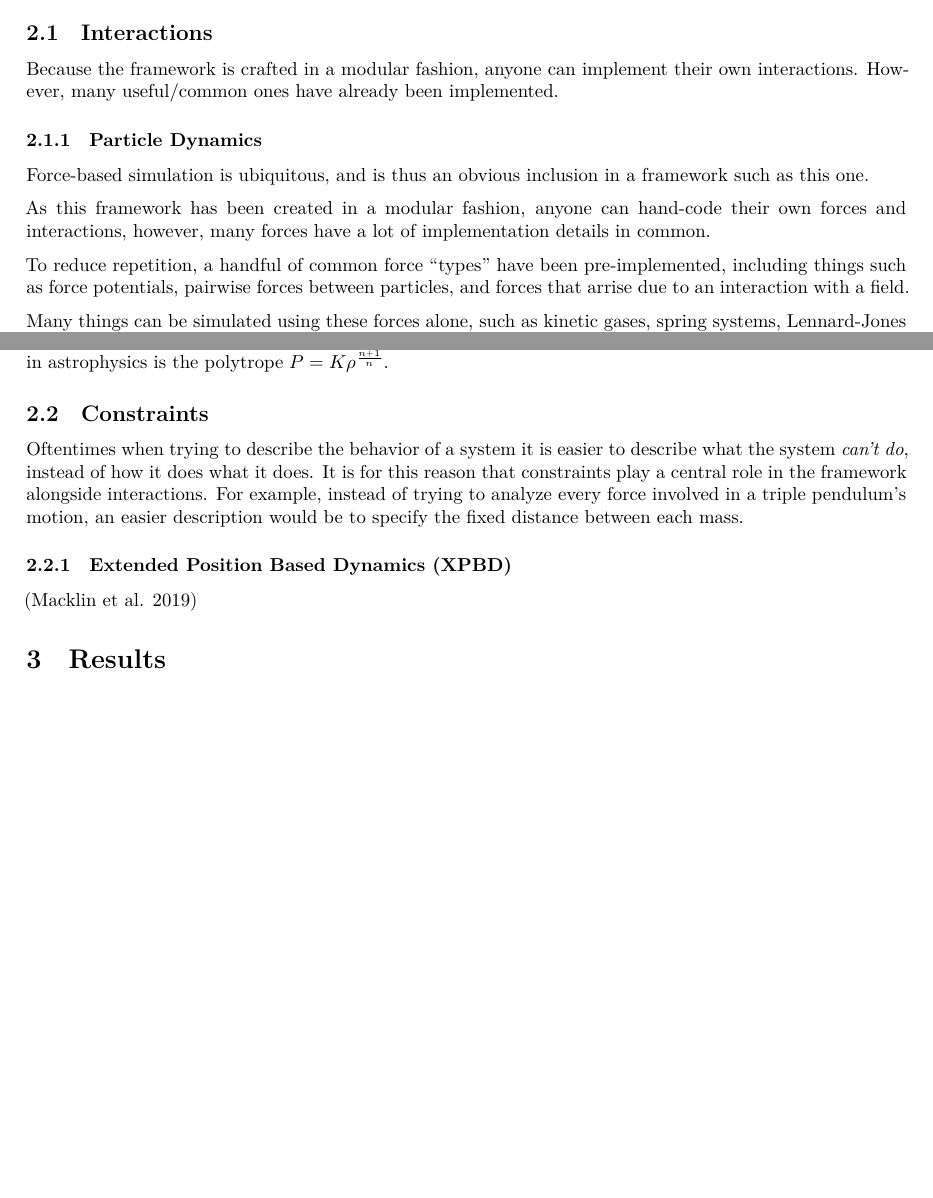
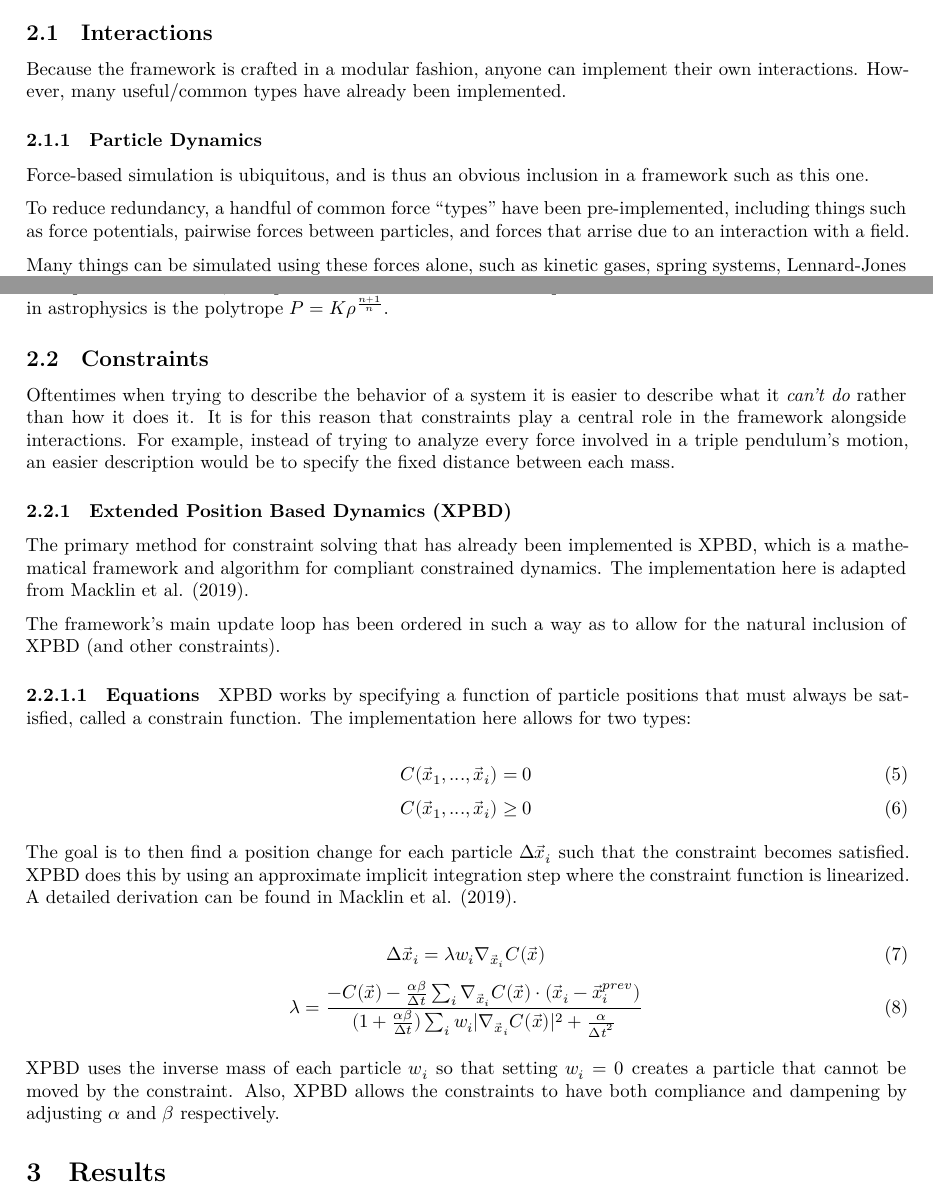
Before and after one commit to aydencook03/simulation_engine, a Quarto document (media/report.qmd): two parts of pages 2 and 4 of 5, joined at a grey line, cut so that both start at the same text, the shorter picture padded with empty space. Rendered offline with R 4.5, knitr and Pandoc in place of Quarto, then LaTeX, with nearby package versions.

Commit message:
report: started xpbd section

```diff
--- a/media/report.qmd
+++ b/media/report.qmd
@@ -46,15 +46,13 @@ The ordering of the update loop has been chosen carefully as to allow as wide a
 
 ## Interactions
 
-Because the framework is crafted in a modular fashion, anyone can implement their own interactions. However, many useful/common ones have already been implemented.
+Because the framework is crafted in a modular fashion, anyone can implement their own interactions. However, many useful/common types have already been implemented.
 
 ### Particle Dynamics
 
 Force-based simulation is ubiquitous, and is thus an obvious inclusion in a framework such as this one.
 
-As this framework has been created in a modular fashion, anyone can hand-code their own forces and interactions, however, many forces have a lot of implementation details in common.
-
-To reduce repetition, a handful of common force "types" have been pre-implemented, including things such as force potentials, pairwise forces between particles, and forces that arrise due to an interaction with a field.
+To reduce redundancy, a handful of common force "types" have been pre-implemented, including things such as force potentials, pairwise forces between particles, and forces that arrise due to an interaction with a field.
 
 Many things can be simulated using these forces alone, such as kinetic gases, spring systems, Lennard-Jones fluids, gravity, etc.
 
@@ -118,11 +116,35 @@ Given that $\nabla W(\vec{r}_i-\vec{r}_j, h) = -\nabla W(\vec{r}_j-\vec{r}_i, h)
 
 ## Constraints {#sec-constraints}
 
-Oftentimes when trying to describe the behavior of a system it is easier to describe what the system *can't do*, instead of how it does what it does. It is for this reason that constraints play a central role in the framework alongside interactions. For example, instead of trying to analyze every force involved in a triple pendulum's motion, an easier description would be to specify the fixed distance between each mass.
+Oftentimes when trying to describe the behavior of a system it is easier to describe what it *can't do* rather than how it does it. It is for this reason that constraints play a central role in the framework alongside interactions. For example, instead of trying to analyze every force involved in a triple pendulum's motion, an easier description would be to specify the fixed distance between each mass.
 
 ### Extended Position Based Dynamics (XPBD)
 
-[@macklin2019small]
+The primary method for constraint solving that has already been implemented is XPBD, which is a mathematical framework and algorithm for compliant constrained dynamics. The implementation here is adapted from @macklin2019small.
+
+The framework's main update loop has been ordered in such a way as to allow for the natural inclusion of XPBD (and other constraints).
+
+#### Equations
+
+XPBD works by specifying a function of particle positions that must always be satisfied, called a constrain function. The implementation here allows for two types:
+
+$$
+C(\vec{x}_1, ..., \vec{x}_i) = 0
+$$ {#eq-constraint-eq}
+$$
+C(\vec{x}_1, ..., \vec{x}_i) \geq 0
+$$ {#eq-constraint-ineq}
+
+The goal is to then find a position change for each particle $\Delta \vec{x}_i$ such that the constraint becomes satisfied. XPBD does this by using an approximate implicit integration step where the constraint function is linearized. A detailed derivation can be found in @macklin2019small.
+
+$$
+\Delta \vec{x}_i = \lambda w_i \nabla_{\vec{x}_i}C(\vec{x})
+$$ {#eq-delta-pos}
+$$
+\lambda = \frac{-C(\vec{x}) - \frac{\alpha\beta}{\Delta t} \sum_{i}\nabla_{\vec{x}_i}C(\vec{x}) \cdot (\vec{x}_i - \vec{x}_i^{prev})}{(1 + \frac{\alpha\beta}{\Delta t})\sum_i w_i |\nabla_{\vec{x}_i}C(\vec{x})|^2 + \frac{\alpha}{{\Delta t}^2}}
+$$ {#eq-lambda}
+
+XPBD uses the inverse mass of each particle $w_i$ so that setting $w_i = 0$ creates a particle that cannot be moved by the constraint. Also, XPBD allows the constraints to have both compliance and dampening by adjusting $\alpha$ and $\beta$ respectively.
 
 # Results
 
```
Also changed, not shown: media/report.pdf, media/report.qmd (4 more changed lines).
